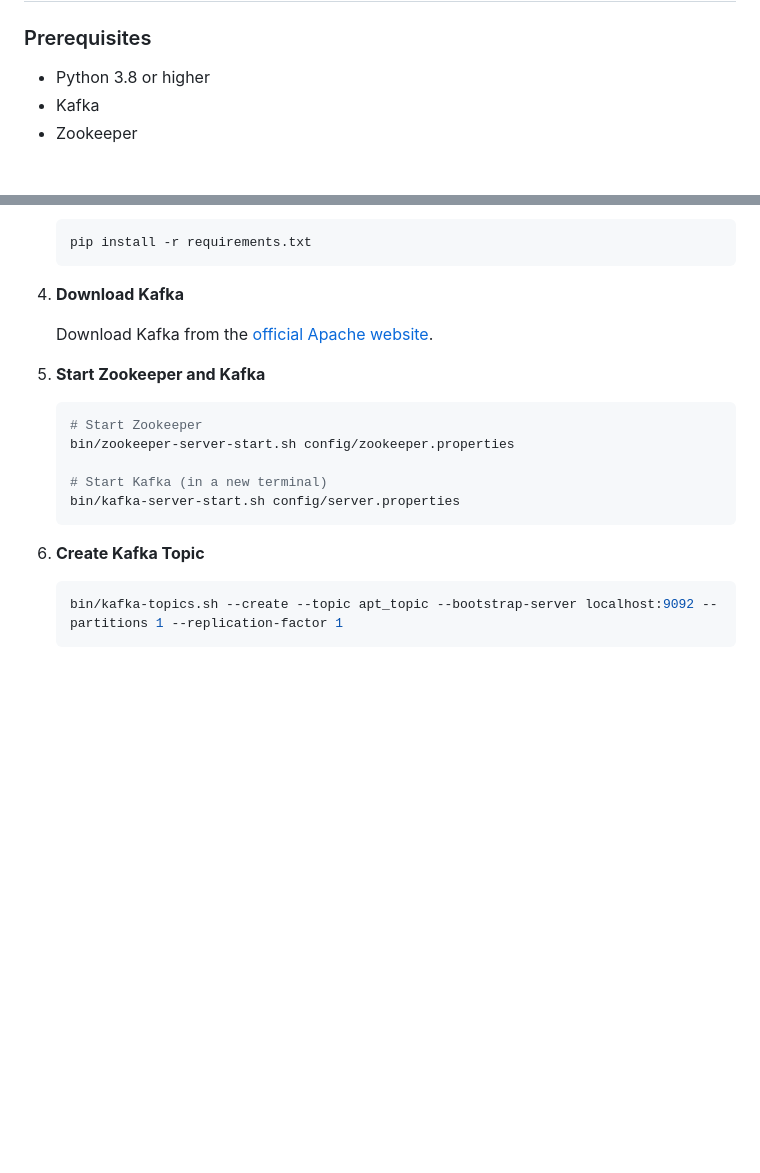
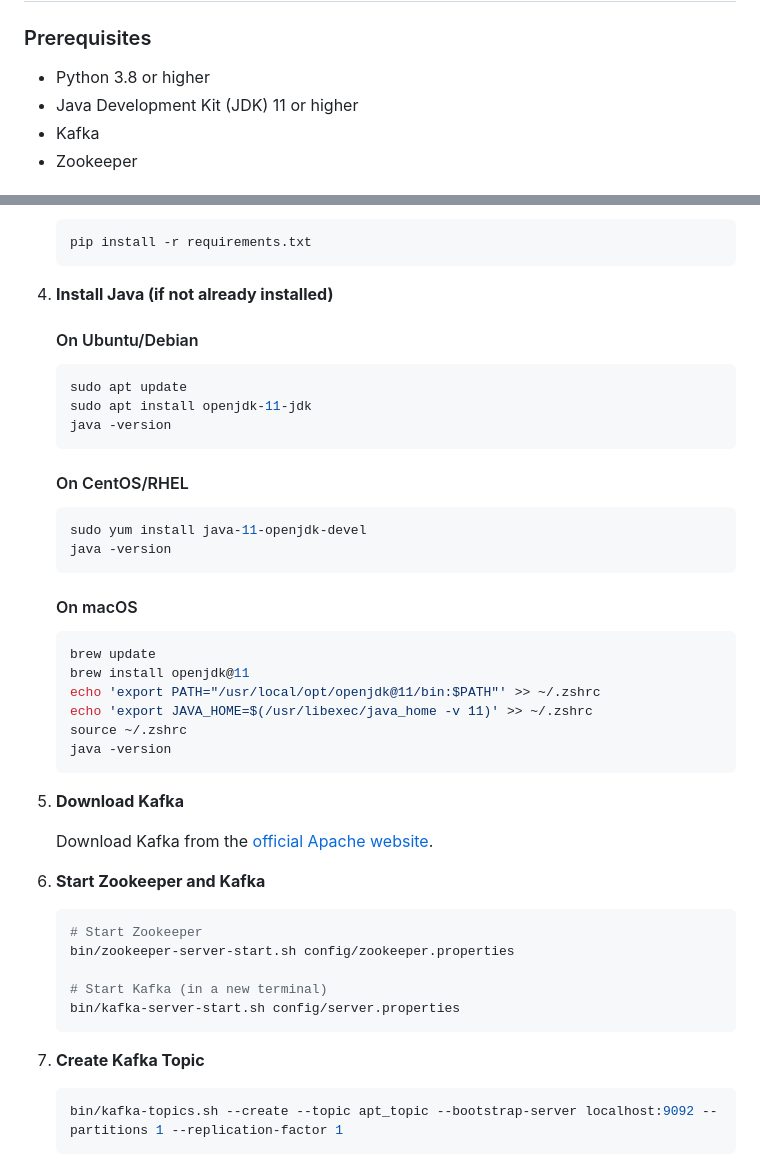
Before and after one commit to Ap6pack/APT-Detection-System, a Markdown page: README.md, 2 parts joined by grey strips. Drawn GitHub-style; blank space fills up the shorter version.

````diff
--- a/README.md
+++ b/README.md
@@ -27,6 +27,7 @@ This APT detection system consists of the following components:
 ### Prerequisites
 
 - Python 3.8 or higher
+- Java Development Kit (JDK) 11 or higher
 - Kafka
 - Zookeeper
 
@@ -52,11 +53,39 @@ This APT detection system consists of the following components:
     pip install -r requirements.txt
     ```
 
-4. **Download Kafka**
+4. **Install Java (if not already installed)**
+
+    #### On Ubuntu/Debian
+
+    ```sh
+    sudo apt update
+    sudo apt install openjdk-11-jdk
+    java -version
+    ```
+
+    #### On CentOS/RHEL
+
+    ```sh
+    sudo yum install java-11-openjdk-devel
+    java -version
+    ```
+
+    #### On macOS
+
+    ```sh
+    brew update
+    brew install openjdk@11
+    echo 'export PATH="/usr/local/opt/openjdk@11/bin:$PATH"' >> ~/.zshrc
+    echo 'export JAVA_HOME=$(/usr/libexec/java_home -v 11)' >> ~/.zshrc
+    source ~/.zshrc
+    java -version
+    ```
+
+5. **Download Kafka**
 
     Download Kafka from the [official Apache website](https://www.apache.org/dyn/closer.cgi?path=/kafka/).
 
-5. **Start Zookeeper and Kafka**
+6. **Start Zookeeper and Kafka**
 
     ```sh
     # Start Zookeeper
@@ -66,7 +95,7 @@ This APT detection system consists of the following components:
     bin/kafka-server-start.sh config/server.properties
     ```
 
-6. **Create Kafka Topic**
+7. **Create Kafka Topic**
 
     ```sh
     bin/kafka-topics.sh --create --topic apt_topic --bootstrap-server localhost:9092 --partitions 1 --replication-factor 1
````
